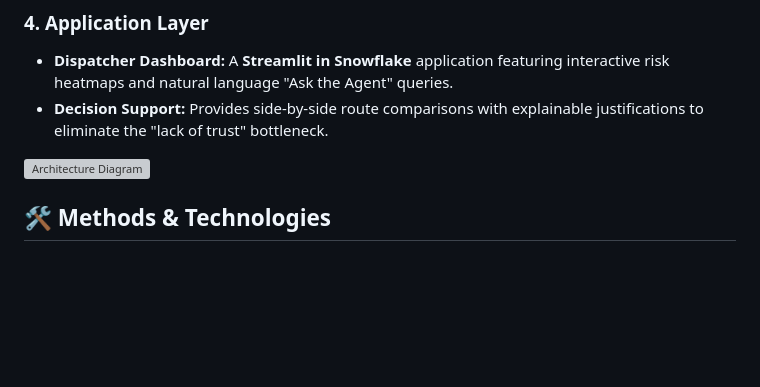
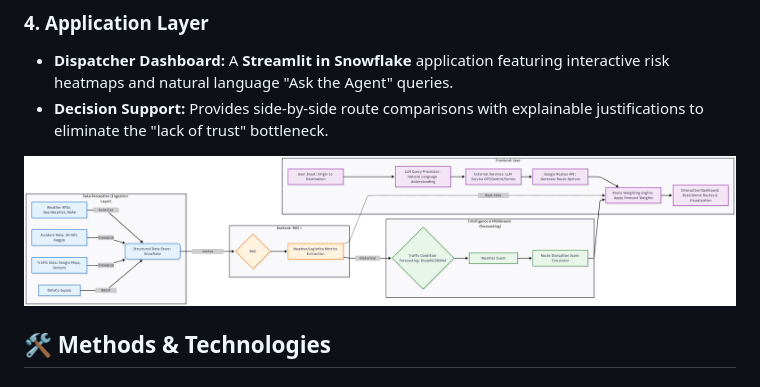
Before and after one commit to mosomo82/CS5542_SmartSC_Optimization_System, a Markdown page: README.md, the part around the change. Drawn GitHub-style; blank space fills up the shorter version; grey boxes are pictures that could not be loaded.

Commit message:
Fix image path in README for architecture diagram

```diff
--- a/README.md
+++ b/README.md
@@ -36,7 +36,7 @@ The **HyperLogistics** engine utilizes a Snowflake-native ecosystem to bridge th
 * **Dispatcher Dashboard:** A **Streamlit in Snowflake** application featuring interactive risk heatmaps and natural language "Ask the Agent" queries.
 * **Decision Support:** Provides side-by-side route comparisons with explainable justifications to eliminate the "lack of trust" bottleneck.
 
-![Architecture Diagram](./doc/architecture2.png)
+![Architecture Diagram](./docs/architecture2.png)
 
 ## 🛠️ Methods & Technologies
 
```
